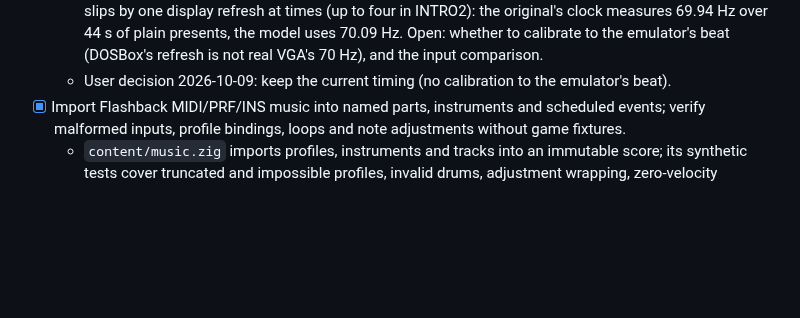
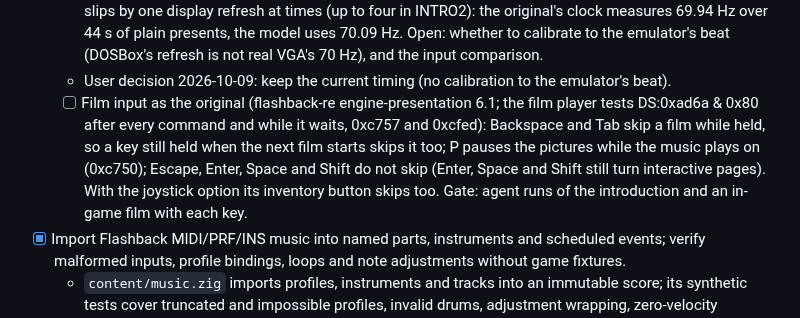
Before and after one commit to jdmichaud/flashbackz, a Markdown page: PLAN.md, the part around the change. Rendered like a GitHub page; blank space fills up the shorter version.

Commit message:
plan: film skip and pause keys as the original
Co-Authored-By: Claude Opus 5.5 <noreply@anthropic.com>

```diff
--- a/PLAN.md
+++ b/PLAN.md
@@ -46,6 +46,13 @@ Browser/WebAssembly support is excluded by the user; native Linux is the current
     uses 70.09 Hz. Open: whether to calibrate to the emulator's beat (DOSBox's refresh is not
     real VGA's 70 Hz), and the input comparison.
   - User decision 2026-10-09: keep the current timing (no calibration to the emulator's beat).
+  - [ ] Film input as the original (flashback-re engine-presentation 6.1; the film player
+    tests DS:0xad6a & 0x80 after every command and while it waits, 0xc757 and 0xcfed): Backspace
+    and Tab skip a film while held, so a key still held when the next film starts skips it too;
+    P pauses the pictures while the music plays on (0xc750); Escape, Enter, Space and Shift do
+    not skip (Enter, Space and Shift still turn interactive pages). With the joystick option its
+    inventory button skips too. Gate: agent runs of the introduction and an in-game film with
+    each key.
 - [x] Import Flashback MIDI/PRF/INS music into named parts, instruments and scheduled events;
   verify malformed inputs, profile bindings, loops and note adjustments without game fixtures.
   - `content/music.zig` imports profiles, instruments and tracks into an immutable score; its
```
